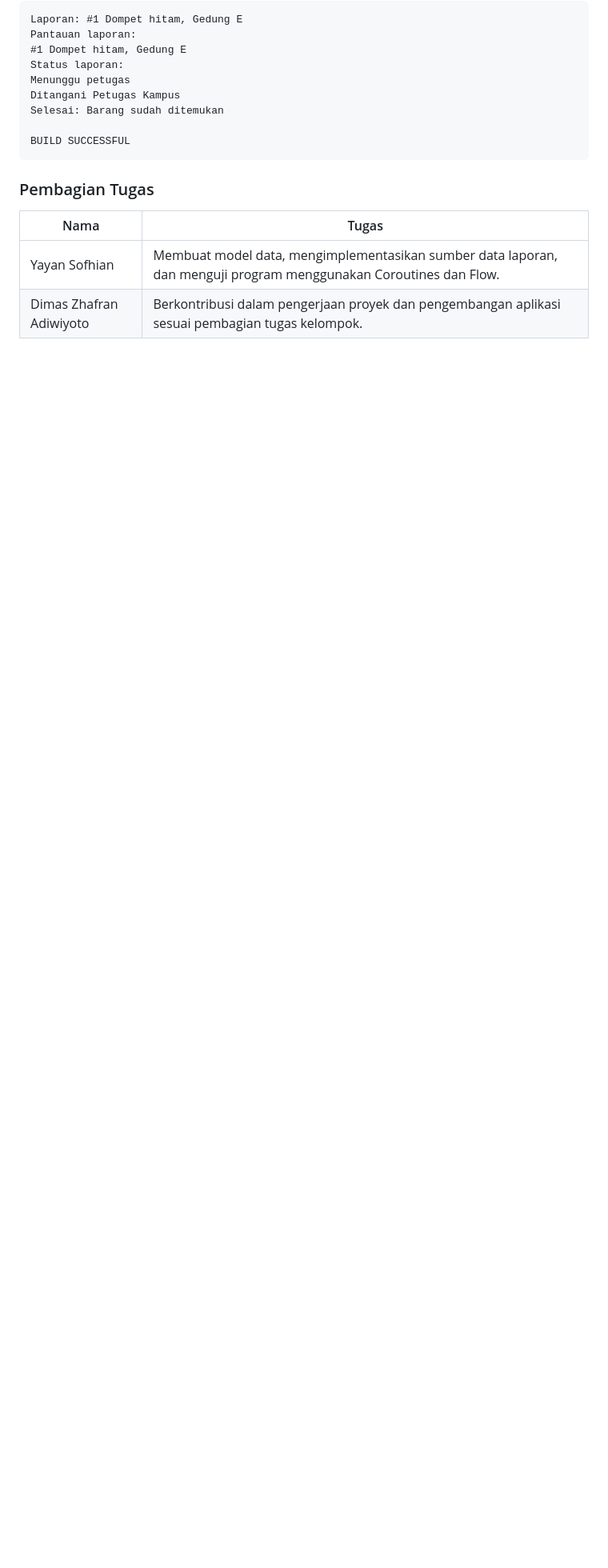
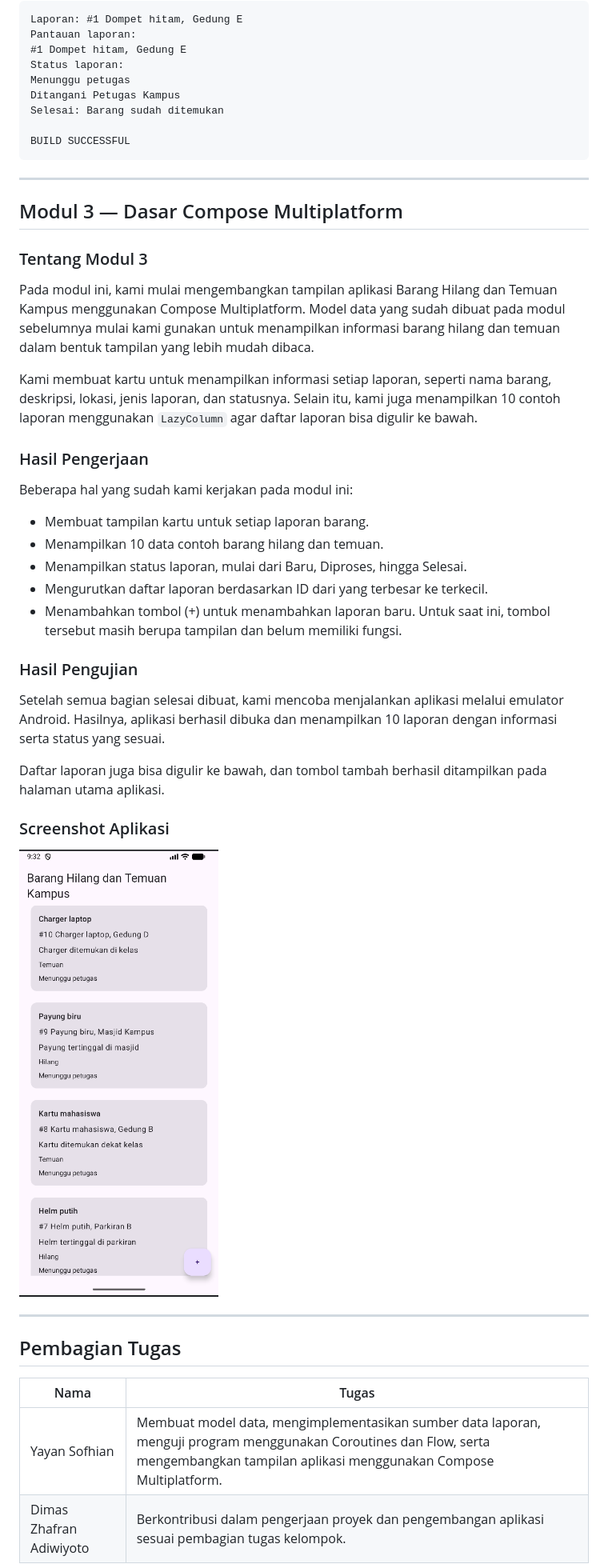
Before and after one commit to Yayan-sofhian/PAM-tema3-barang-hilang-temuan-kampus, a Markdown page: README.md, the part around one of its changes. Shown at 80% size. Rendered like a GitHub page; pictures changed too: Screenshot/Modul 3.png (added); blank space fills up the shorter version.

Commit message:
Menyelesaikan implementasi Modul 3

````diff
--- a/README.md
+++ b/README.md
@@ -38,9 +39,41 @@ Selesai: Barang sudah ditemukan
 BUILD SUCCESSFUL
 ```
 
-### Pembagian Tugas
+---
+
+## Modul 3 — Dasar Compose Multiplatform
+
+### Tentang Modul 3
+
+Pada modul ini, kami mulai mengembangkan tampilan aplikasi Barang Hilang dan Temuan Kampus menggunakan Compose Multiplatform. Model data yang sudah dibuat pada modul sebelumnya mulai kami gunakan untuk menampilkan informasi barang hilang dan temuan dalam bentuk tampilan yang lebih mudah dibaca.
+
+Kami membuat kartu untuk menampilkan informasi setiap laporan, seperti nama barang, deskripsi, lokasi, jenis laporan, dan statusnya. Selain itu, kami juga menampilkan 10 contoh laporan menggunakan `LazyColumn` agar daftar laporan bisa digulir ke bawah.
+
+### Hasil Pengerjaan
+
+Beberapa hal yang sudah kami kerjakan pada modul ini:
+
+- Membuat tampilan kartu untuk setiap laporan barang.
+- Menampilkan 10 data contoh barang hilang dan temuan.
+- Menampilkan status laporan, mulai dari Baru, Diproses, hingga Selesai.
+- Mengurutkan daftar laporan berdasarkan ID dari yang terbesar ke terkecil.
+- Menambahkan tombol (+) untuk menambahkan laporan baru. Untuk saat ini, tombol tersebut masih berupa tampilan dan belum memiliki fungsi.
+
+### Hasil Pengujian
+
+Setelah semua bagian selesai dibuat, kami mencoba menjalankan aplikasi melalui emulator Android. Hasilnya, aplikasi berhasil dibuka dan menampilkan 10 laporan dengan informasi serta status yang sesuai.
+
+Daftar laporan juga bisa digulir ke bawah, dan tombol tambah berhasil ditampilkan pada halaman utama aplikasi.
+
+### Screenshot Aplikasi
+
+![Screenshot Modul 3](Screenshot/Modul%203.png)
+
+---
+
+## Pembagian Tugas
 
 | Nama | Tugas |
 |---|---|
-| Yayan Sofhian | Membuat model data, mengimplementasikan sumber data laporan, dan menguji program menggunakan Coroutines dan Flow. |
+| Yayan Sofhian | Membuat model data, mengimplementasikan sumber data laporan, menguji program menggunakan Coroutines dan Flow, serta mengembangkan tampilan aplikasi menggunakan Compose Multiplatform. |
 | Dimas Zhafran Adiwiyoto | Berkontribusi dalam pengerjaan proyek dan pengembangan aplikasi sesuai pembagian tugas kelompok. |
````
Also changed, not shown: other parts of README.md (+1 -0 lines), 3 other files.
